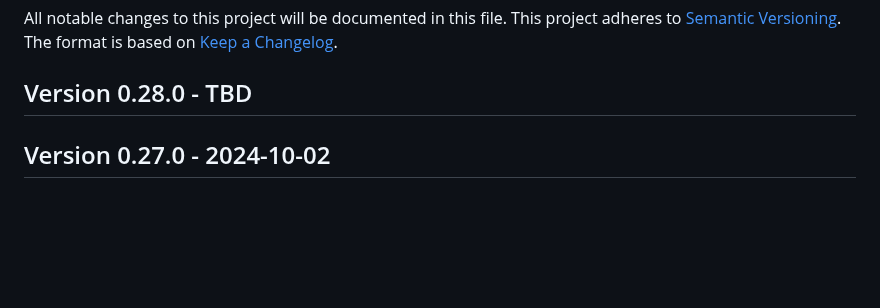
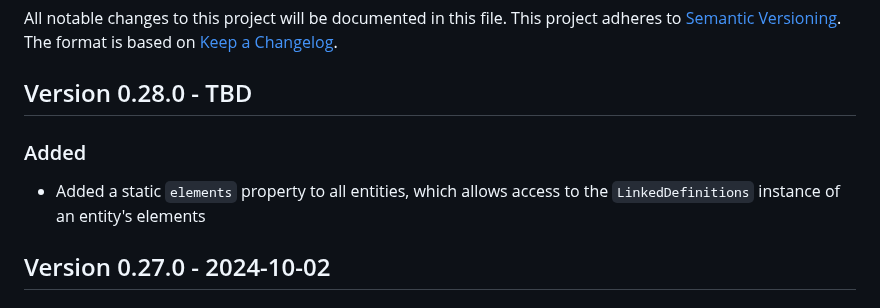
Before and after one commit to cap-js/cds-typer, a Markdown page: CHANGELOG.md, the part around the change. Rendered like a GitHub page; blank space fills up the shorter version.

Commit message:
chore: adjust changelog

```diff
--- a/CHANGELOG.md
+++ b/CHANGELOG.md
@@ -5,6 +5,8 @@ This project adheres to [Semantic Versioning](http://semver.org/).
 The format is based on [Keep a Changelog](http://keepachangelog.com/).
 
 ## Version 0.28.0 - TBD
+### Added
+- Added a static `elements` property to all entities, which allows access to the `LinkedDefinitions` instance of an entity's elements
 
 ## Version 0.27.0 - 2024-10-02
 ### Changed
```
